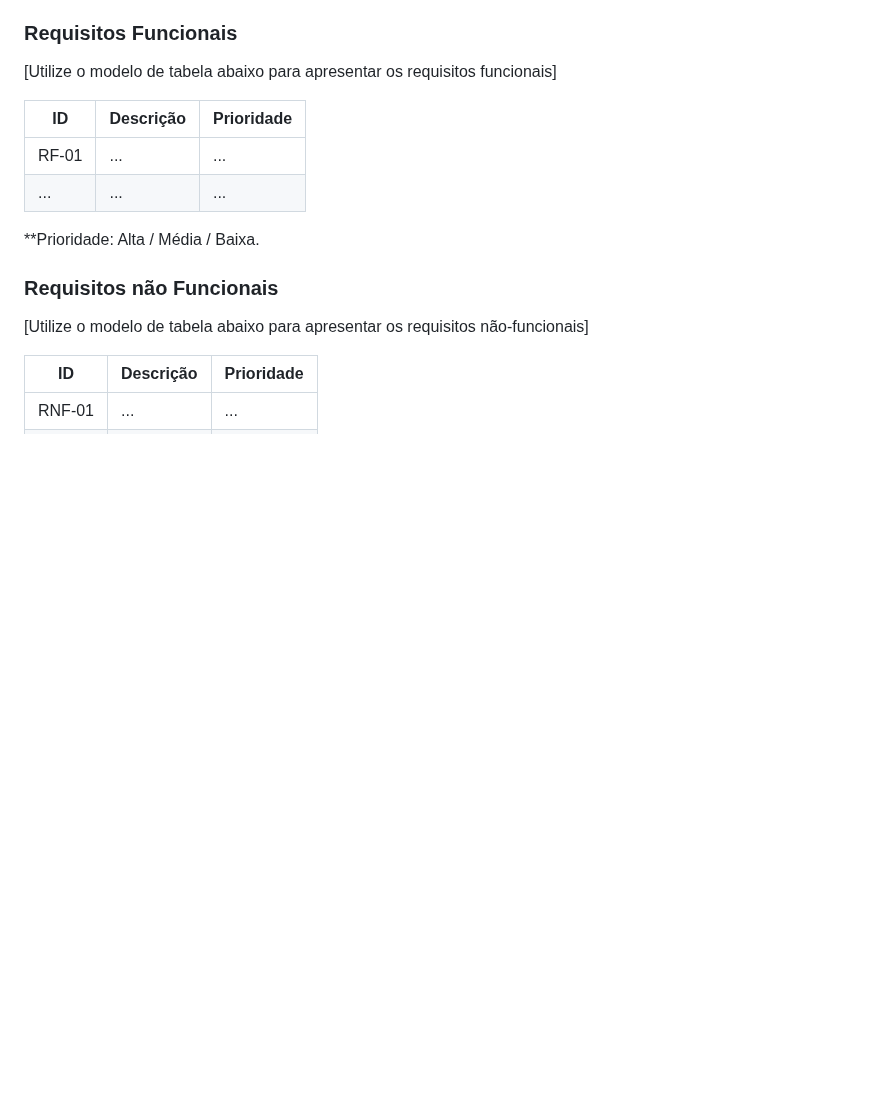
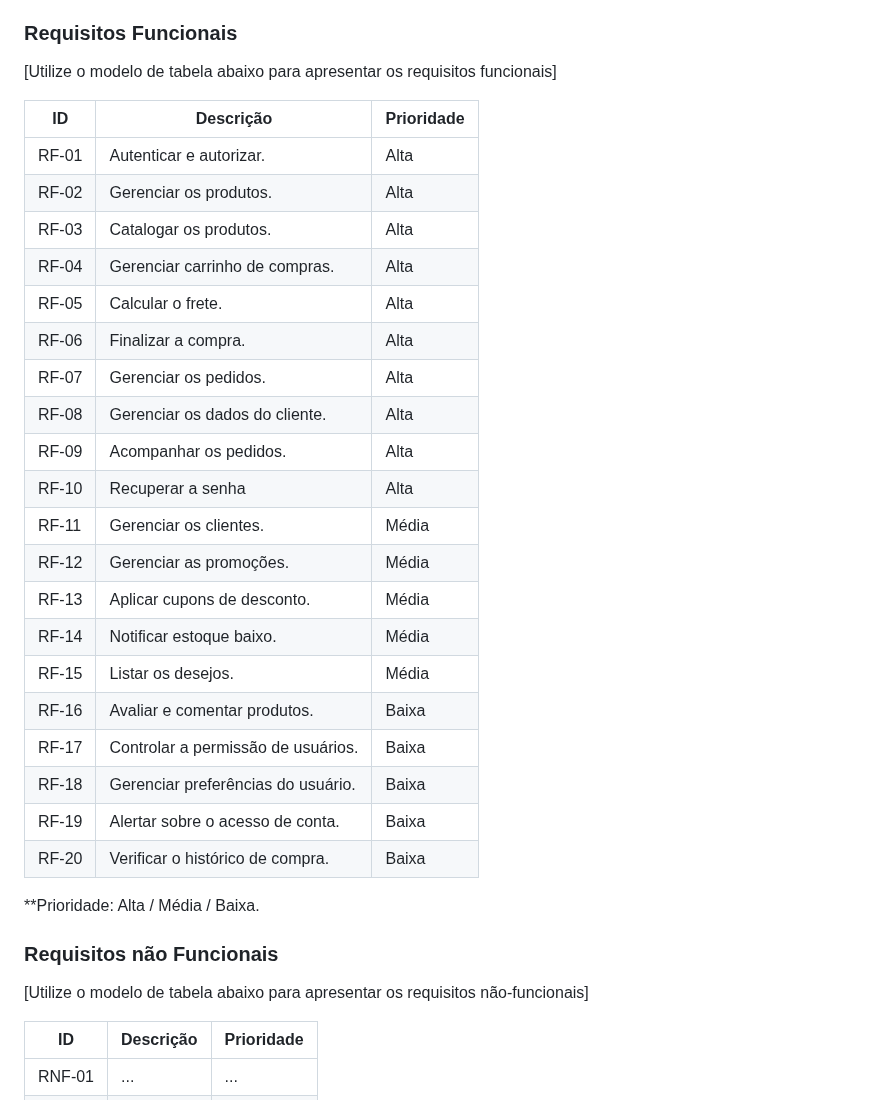
Before and after one commit to ICEI-PUC-Minas-PMV-ADS/pmv-ads-2025-2-e1-proj-web-t8-loja-online, a Markdown page: documentos/02-Especificação do Projeto.md, the part around the change. Rendered like a GitHub page; blank space fills up the shorter version.

```diff
--- a/documentos/02-Especificação do Projeto.md
+++ b/documentos/02-Especificação do Projeto.md
@@ -94,8 +94,29 @@ Acesso a imagens, informações detalhadas dos produtos.</td>
 
 |ID    | Descrição                | Prioridade |
 |-------|---------------------------------|----|
-| RF-01 |  ...                    | ...   |
-|  ...  |  ...                    | ...   |
+| RF-01 | Autenticar e autorizar. | Alta |
+| RF-02 | Gerenciar os produtos. | Alta |
+| RF-03 | Catalogar os produtos. | Alta |
+| RF-04 | Gerenciar carrinho de compras. | Alta |
+| RF-05 | Calcular o frete. | Alta |
+| RF-06 | Finalizar a compra. | Alta |
+| RF-07 | Gerenciar os pedidos. | Alta |
+| RF-08 | Gerenciar os dados do cliente. | Alta |
+| RF-09 | Acompanhar os pedidos. | Alta |
+| RF-10 | Recuperar a senha | Alta |
+| RF-11 | Gerenciar os clientes. | Média |
+| RF-12 | Gerenciar as promoções. | Média |
+| RF-13 | Aplicar cupons de desconto. | Média |
+| RF-14 | Notificar estoque baixo. | Média |
+| RF-15 | Listar os desejos. | Média |
+| RF-16 | Avaliar e comentar produtos. | Baixa |
+| RF-17 | Controlar a permissão de usuários. | Baixa |
+| RF-18 | Gerenciar preferências do usuário. | Baixa |
+| RF-19 | Alertar sobre o acesso de conta. | Baixa |
+| RF-20 | Verificar o histórico de compra. | Baixa |
+
+
+
 
 **Prioridade: Alta / Média / Baixa.
 
```
